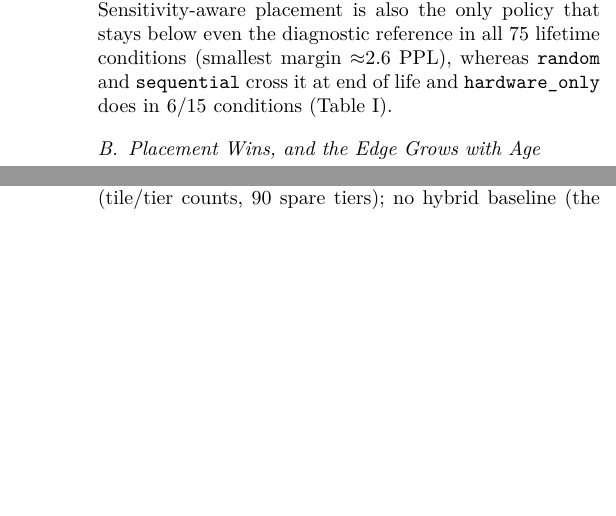
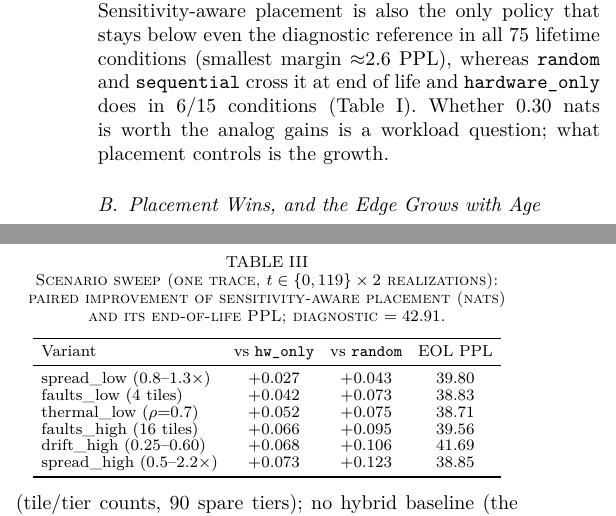
Before and after one commit to williamhwangweiju/projection-sensitivity-mapping, a LaTeX paper (paper/main.tex): two parts of the columns of pages 3 and 4 of 4 before the commit and two parts of the columns of pages 3 and 4 of 5 after it, joined at a grey line, cut so that both start at the same text, the shorter picture padded with empty space. Compiled offline with pdfLaTeX.

Commit message:
Paper: Fig 1/2 label fixes, figures less compact, restore sweep table and two scoping sentences (uses the Overleaf page headroom)
Co-Authored-By: Claude Fable 5 <noreply@anthropic.com>

```diff
--- a/paper/main.tex
+++ b/paper/main.tex
@@ -298,7 +298,9 @@ placement is also the only policy that stays below even the diagnostic
 reference in all 75 lifetime conditions (smallest margin
 ${\approx}2.6$ PPL), whereas \policy{random} and \policy{sequential}
 cross it at end of life and \policy{hardware\_only} does in 6/15
-conditions (Table~\ref{tab:eol}).
+conditions (Table~\ref{tab:eol}). Whether $0.30$ nats is worth the
+analog gains is a workload question; what placement controls is the
+growth.
 
 \begin{figure}[t]
 \centering
@@ -441,3 +438,24 @@ more placement pays.
+\begin{table}[t]
+\centering
+\caption{Scenario sweep (one trace, $t \in \{0, 119\} \times 2$
+realizations): paired improvement of sensitivity-aware placement
+(nats) and its end-of-life PPL; diagnostic $= 42.91$.}
+\label{tab:sweep}
+\footnotesize
+\setlength{\tabcolsep}{4pt}
+\begin{tabular}{lccc}
+\toprule
+Variant & vs \policy{hw\_only} & vs \policy{random} & EOL PPL \\
+\midrule
+spread\_low ($0.8$--$1.3\times$) & $+0.027$ & $+0.043$ & 39.80 \\
+faults\_low (4 tiles) & $+0.042$ & $+0.073$ & 38.83 \\
+thermal\_low ($\rho{=}0.7$) & $+0.052$ & $+0.075$ & 38.71 \\
+faults\_high (16 tiles) & $+0.066$ & $+0.095$ & 39.56 \\
+drift\_high ($0.25$--$0.60$) & $+0.068$ & $+0.106$ & 41.69 \\
+spread\_high ($0.5$--$2.2\times$) & $+0.073$ & $+0.123$ & 38.85 \\
+\bottomrule
+\end{tabular}
+\end{table}
 
 % -------------------------------------------------------------------------
 \section{Discussion and Limitations}
```
Also changed, not shown: paper/response_to_review.md (+2 -2 lines), paper/figures/p1_ranking.png, paper/figures/p4_lifetime.png, paper/figures/workflow.pdf, paper/main.pdf, paper/main.tex (31 more changed lines), 3 other files.
